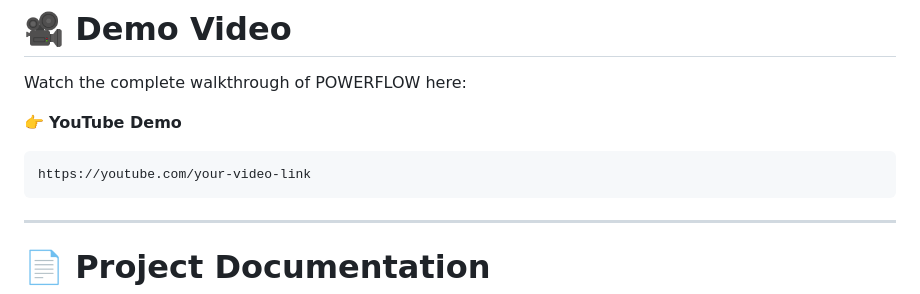
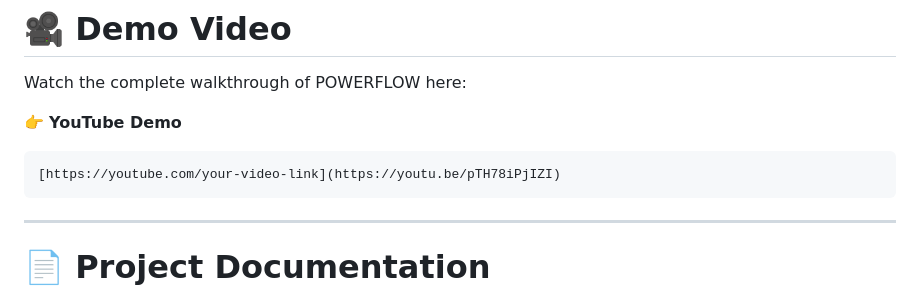
Before and after one commit to krishnavas23/Powerflow, a Markdown page: README.md, the part around the change. Rendered like a GitHub page.

````diff
--- a/README.md
+++ b/README.md
@@ -206,7 +206,7 @@ Watch the complete walkthrough of POWERFLOW here:
 👉 **YouTube Demo**
 
 ```
-https://youtube.com/your-video-link
+[https://youtube.com/your-video-link](https://youtu.be/pTH78iPjIZI)
 ```
 
 ---
````
